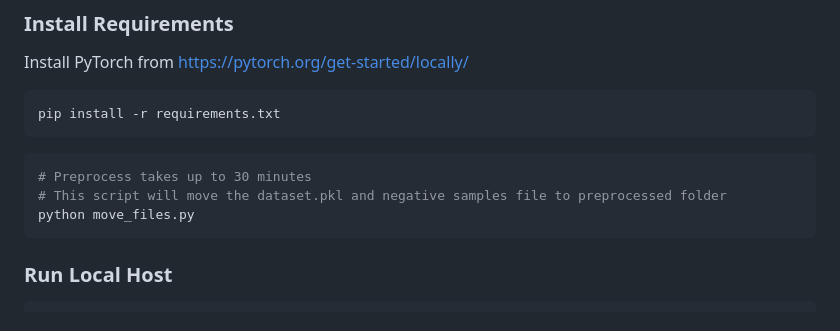
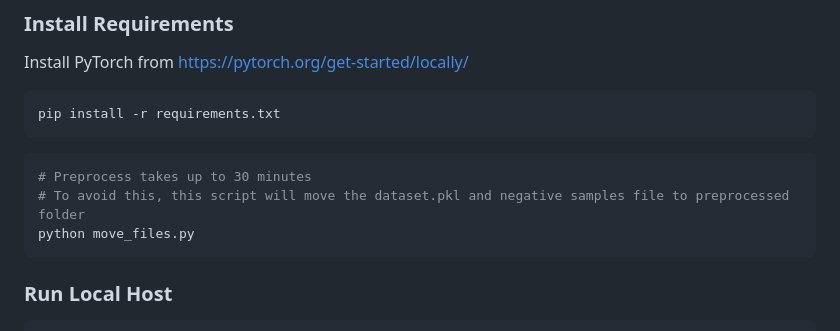
Before and after one commit to lindaexe/AnimeRecBERT-Hybrid, a Markdown page: README.md, the part around the change. GitHub-like rendering.

````diff
--- a/README.md
+++ b/README.md
@@ -94,7 +94,7 @@ pip install -r requirements.txt
 
 ```bash
 # Preprocess takes up to 30 minutes
-# This script will move the dataset.pkl and negative samples file to preprocessed folder
+# To avoid this, this script will move the dataset.pkl and negative samples file to preprocessed folder
 python move_files.py
 ```
 
````
